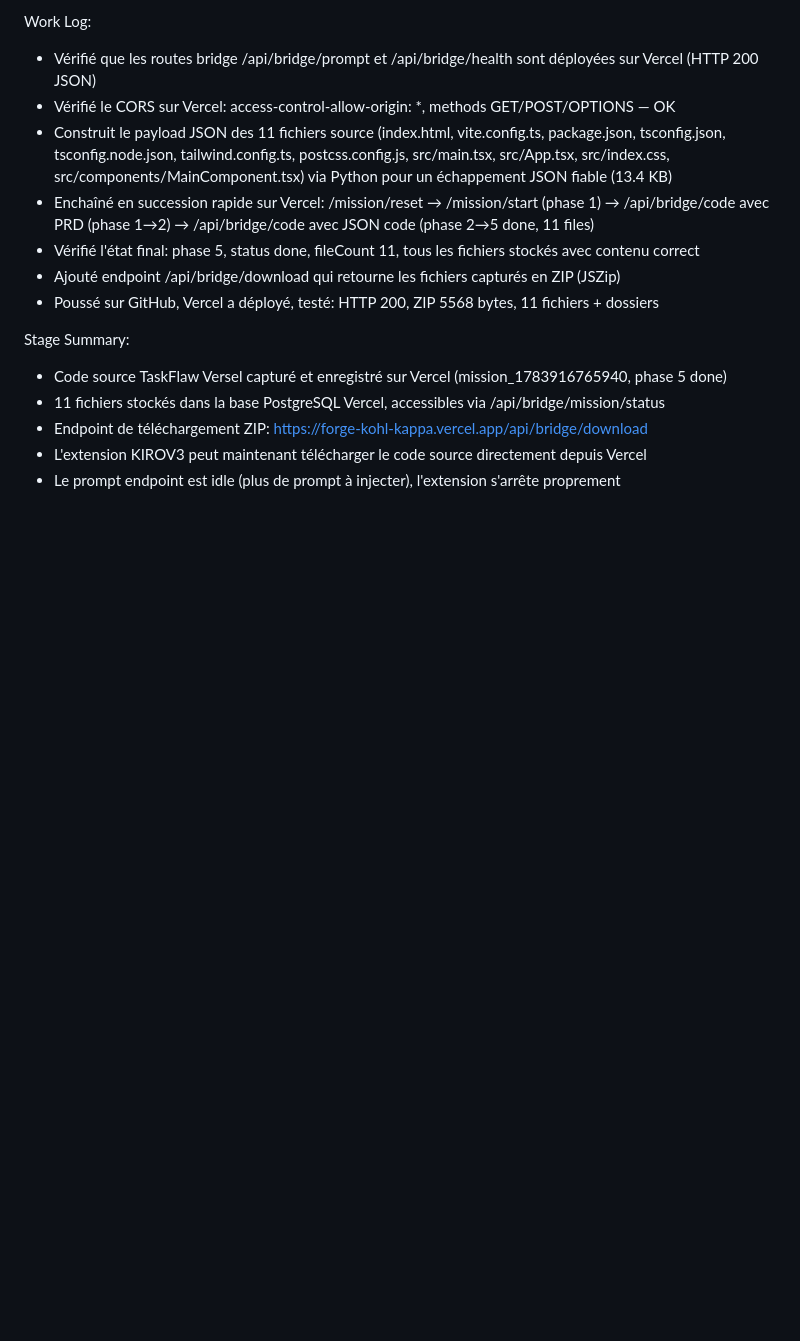
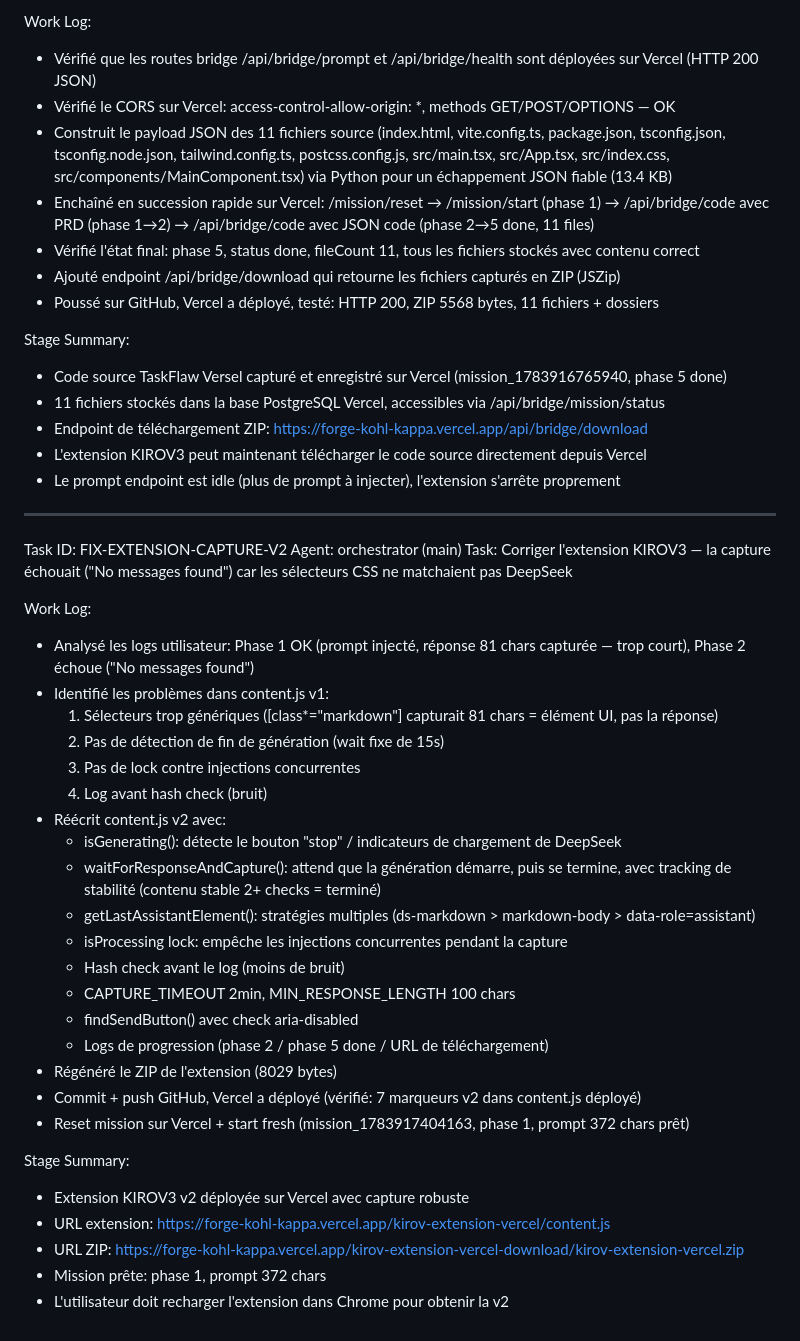
Before and after one commit to tcereponse/forge, a Markdown page: worklog.md, the part around the change. Rendered like a GitHub page; blank space fills up the shorter version.

Commit message:
cef4bee4-c151-4f3f-b467-03e2f9600f69

```diff
--- a/worklog.md
+++ b/worklog.md
@@ -1855,3 +1855,35 @@ Stage Summary:
 - Endpoint de téléchargement ZIP: https://forge-kohl-kappa.vercel.app/api/bridge/download
 - L'extension KIROV3 peut maintenant télécharger le code source directement depuis Vercel
 - Le prompt endpoint est idle (plus de prompt à injecter), l'extension s'arrête proprement
+
+---
+Task ID: FIX-EXTENSION-CAPTURE-V2
+Agent: orchestrator (main)
+Task: Corriger l'extension KIROV3 — la capture échouait ("No messages found") car les sélecteurs CSS ne matchaient pas DeepSeek
+
+Work Log:
+- Analysé les logs utilisateur: Phase 1 OK (prompt injecté, réponse 81 chars capturée — trop court), Phase 2 échoue ("No messages found")
+- Identifié les problèmes dans content.js v1:
+  1. Sélecteurs trop génériques ([class*="markdown"] capturait 81 chars = élément UI, pas la réponse)
+  2. Pas de détection de fin de génération (wait fixe de 15s)
+  3. Pas de lock contre injections concurrentes
+  4. Log avant hash check (bruit)
+- Réécrit content.js v2 avec:
+  - isGenerating(): détecte le bouton "stop" / indicateurs de chargement de DeepSeek
+  - waitForResponseAndCapture(): attend que la génération démarre, puis se termine, avec tracking de stabilité (contenu stable 2+ checks = terminé)
+  - getLastAssistantElement(): stratégies multiples (ds-markdown > markdown-body > data-role=assistant)
+  - isProcessing lock: empêche les injections concurrentes pendant la capture
+  - Hash check avant le log (moins de bruit)
+  - CAPTURE_TIMEOUT 2min, MIN_RESPONSE_LENGTH 100 chars
+  - findSendButton() avec check aria-disabled
+  - Logs de progression (phase 2 / phase 5 done / URL de téléchargement)
+- Régénéré le ZIP de l'extension (8029 bytes)
+- Commit + push GitHub, Vercel a déployé (vérifié: 7 marqueurs v2 dans content.js déployé)
+- Reset mission sur Vercel + start fresh (mission_1783917404163, phase 1, prompt 372 chars prêt)
+
+Stage Summary:
+- Extension KIROV3 v2 déployée sur Vercel avec capture robuste
+- URL extension: https://forge-kohl-kappa.vercel.app/kirov-extension-vercel/content.js
+- URL ZIP: https://forge-kohl-kappa.vercel.app/kirov-extension-vercel-download/kirov-extension-vercel.zip
+- Mission prête: phase 1, prompt 372 chars
+- L'utilisateur doit recharger l'extension dans Chrome pour obtenir la v2
```
